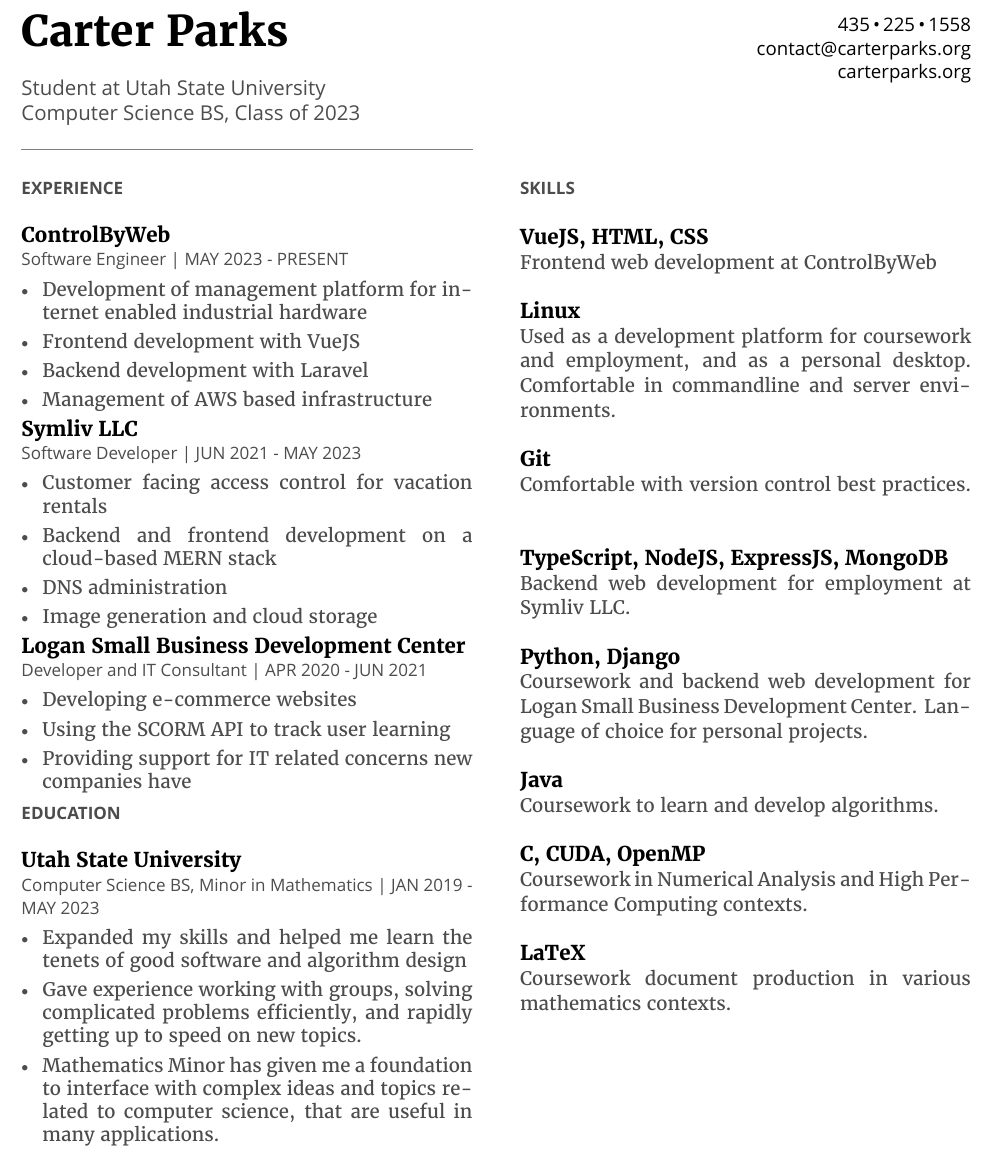
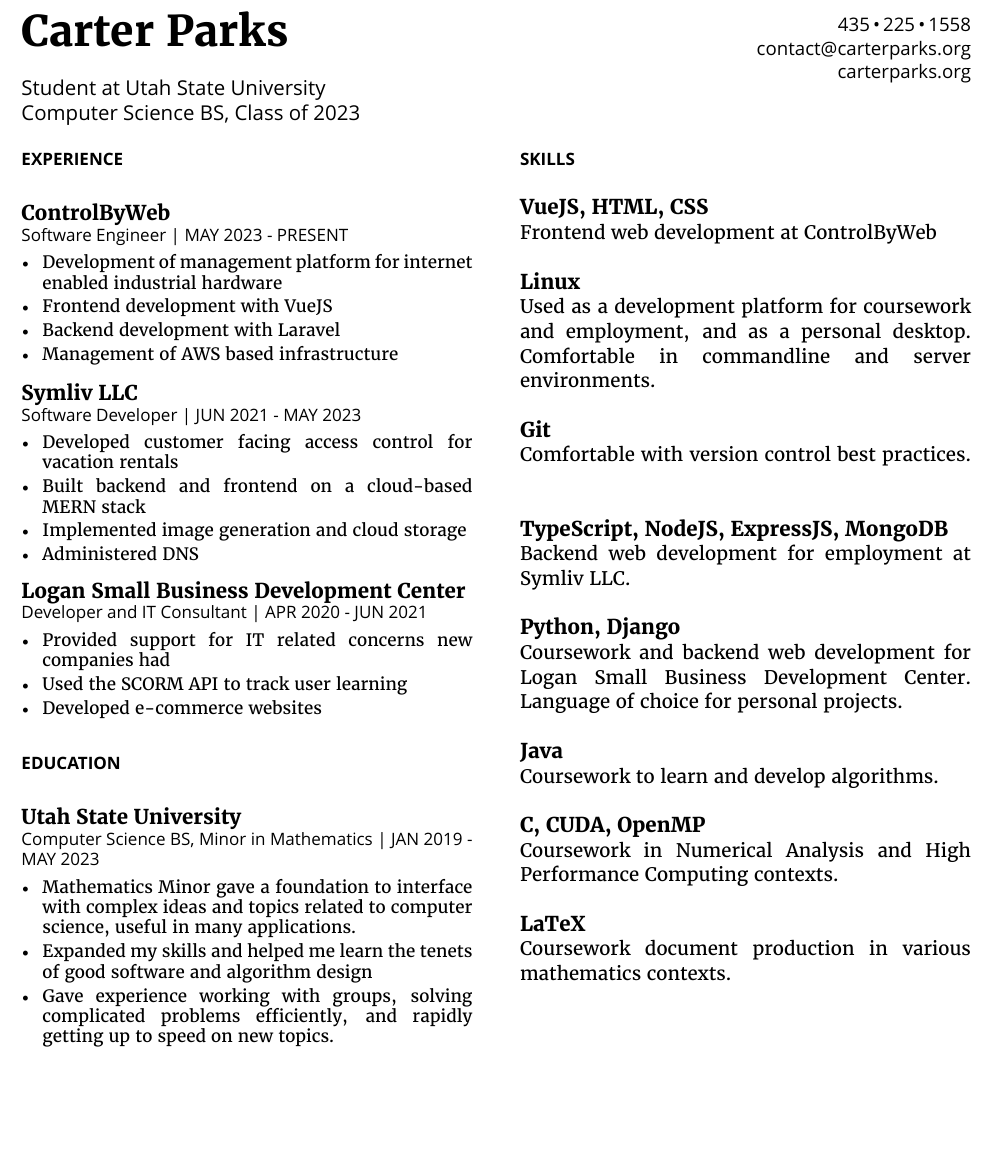
Before and after one commit to CarterParks/resume, a LaTeX CV (Carter-Parks-Resume.tex): part of the page, cut so that both start at the same text, the shorter picture padded with empty space. Compiled offline with XeLaTeX.

Commit message:
Update resume styling and content
Removed colors, locations, and high school section. Normalized bullet point
tenses to past tense, sorted bullets by length, and adjusted font sizes and
spacing for consistency.

```diff
--- a/Carter-Parks-Resume.tex
+++ b/Carter-Parks-Resume.tex
@@ -24,19 +24,20 @@
 \renewcommand{\headrulewidth}{0pt}
 \pagestyle{fancy}
 \cfoot{}
-% \rfoot{\color{mainGray}\footnotesize\sffamily Made with \rmfamily\LaTeX.}
+% \rfoot{%\color{mainGray}\footnotesize\sffamily Made with \rmfamily\LaTeX.}
 
 \newcommand{\sechead}[1]{{
-\fontspec{OpenSans-Bold.ttf} \footnotesize \color{mainGray}
+\fontspec{OpenSans-Bold.ttf} \footnotesize
 \MakeUppercase{#1}
 }}
 
 \newcommand{\job}[4]{{
+\vspace{6pt}
 \fontspec{Merriweather-Bold.ttf}
 #1\\
-\color{mainGray} \fontspec{OpenSans-Regular.ttf} \footnotesize
+\fontspec{OpenSans-Regular.ttf} \footnotesize
 #2 | #3
-\small \fontspec{Merriweather-Regular.ttf}
+\footnotesize \fontspec{Merriweather-Regular.ttf}
 \begin{itemize}[leftmargin=.17in,itemsep=0in]
 #4
 \end{itemize}
@@ -45,11 +46,14 @@
 \newcommand{\skill}[2]{{
 \fontspec{Merriweather-Bold.ttf}
 #1\\
-\small \fontspec{Merriweather-Regular.ttf}\color{mainGray}
+\small \fontspec{Merriweather-Regular.ttf}
 #2
 }}
 
 \newcommand{\course}[1]{{\fontspec{OpenSans-Regular.ttf}{#1}}}
+
+\hyphenpenalty=10000
+\exhyphenpenalty=10000
 
 \begin{document}
 \sffamily
@@ -57,12 +61,12 @@
 \begin{multicols}{2}
 {\fontspec{Merriweather-Bold.ttf} \Huge Carter Parks}\\
 
-{\color{mainGray}
+{%\color{mainGray}
 Student at Utah State University\\
 Computer Science BS, Class of 2023
 }
 \vspace{14pt}
-{\color{hrulegray}\hrule
+{%\color{hrulegray}\hrule
 }
 
 \columnbreak
@@ -89,16 +93,16 @@
 }
 
 \job{Symliv LLC}{Software Developer}{JUN 2021 - MAY 2023}{
-\item Customer facing access control for vacation rentals
-\item Backend and frontend development on a cloud-based MERN stack
-\item DNS administration
-\item Image generation and cloud storage
+\item Developed customer facing access control for vacation rentals
+\item Built backend and frontend on a cloud-based MERN stack
+\item Implemented image generation and cloud storage
+\item Administered DNS
 }
 
 \job{Logan Small Business Development Center}{Developer and IT Consultant}{APR 2020 - JUN 2021}{
-\item Developing e-commerce websites
-\item Using the SCORM API to track user learning
-\item Providing support for IT related concerns new companies have
+\item Provided support for IT related concerns new companies had
+\item Used the SCORM API to track user learning
+\item Developed e-commerce websites
 }
 
 % \job{Utah State University}{Logan, UT}{Custodian}{MAR 2019 - APR 2020}{
@@ -107,14 +111,15 @@
 % \job{American Burgers}{Tooele, UT}{Cashier}{JUN 2018 - DEC 2018}{
 % Responsibilities included handling money, interacting with customers, preparing and packaging food, and training new hires, along with various situational demands. Required working in a team and under pressure.}\\
 
+\vspace{14pt}
 \sechead{Education}\\
 
 \job{Utah State University}{Computer Science BS, Minor in Mathematics}{JAN 2019 - MAY 2023}{
+\item Mathematics Minor gave a foundation to interface with complex ideas and topics related to computer science,
+useful in many applications.
 \item Expanded my skills and helped me learn the tenets of good software and algorithm design
 \item Gave experience working with groups, solving complicated problems efficiently,
 and rapidly getting up to speed on new topics.
-\item Mathematics Minor has given me a foundation to interface with complex ideas and topics related to computer science,
-that are useful in many applications.
 }
 
 %\job{Grantsville High School}{High School Diploma}{AUG 2014 - MAY 2018}{
```
Also changed, not shown: Carter-Parks-Resume.pdf.
